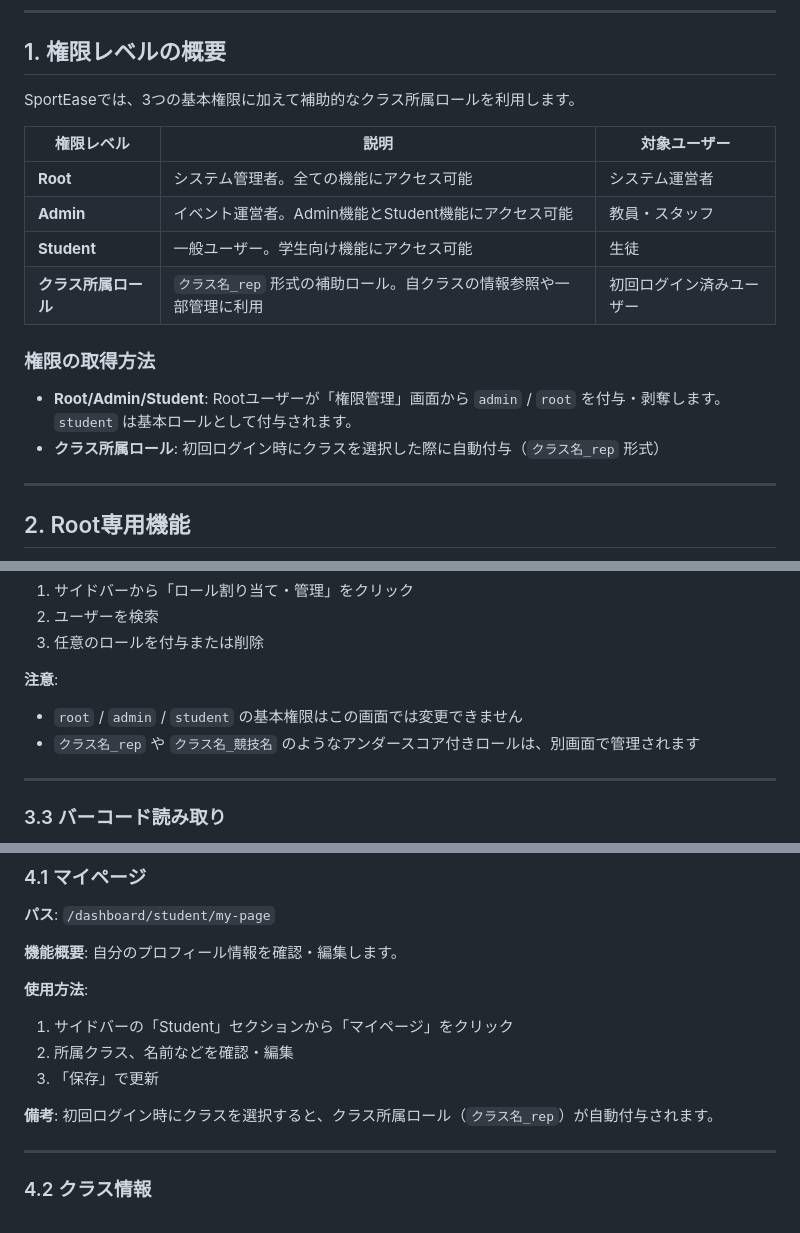
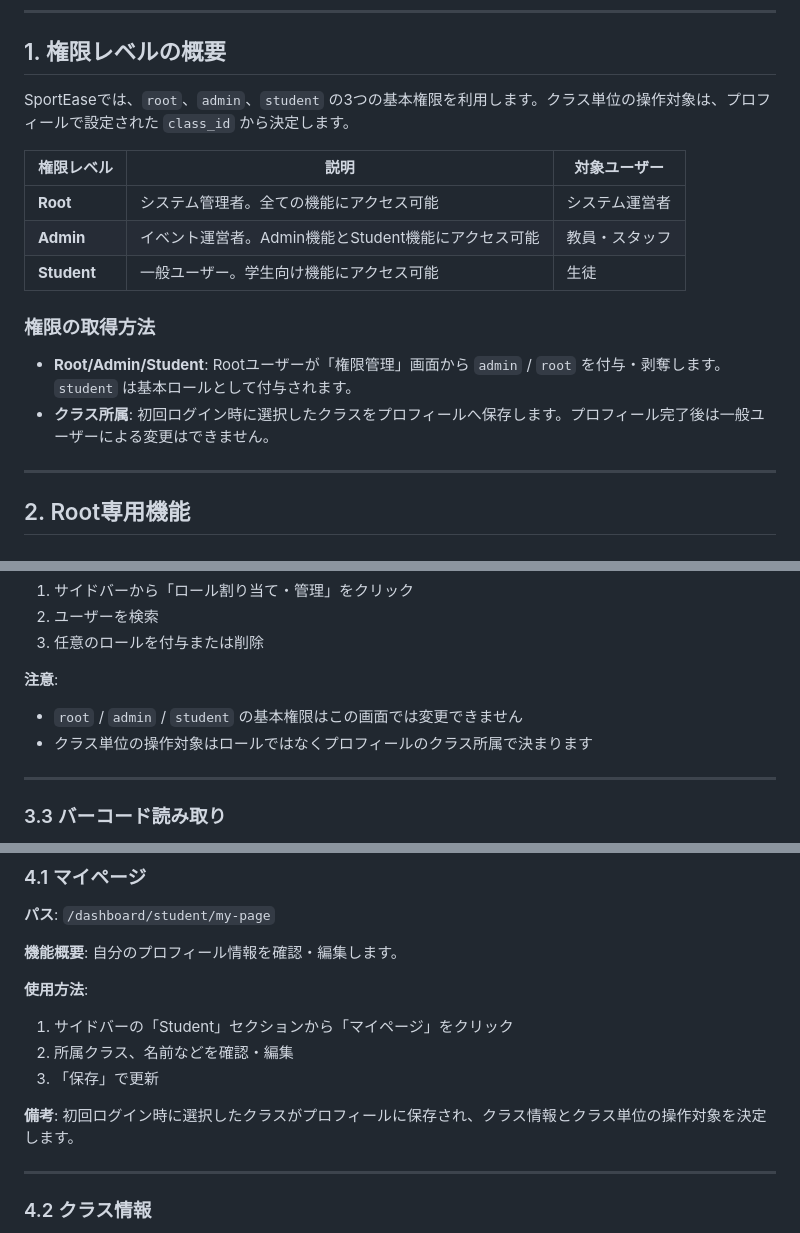
Before and after one commit to snct-SportEase/web, a Markdown page: docs/user_permission_guide.md, 3 parts joined by grey strips. Drawn GitHub-style.

```diff
--- a/docs/user_permission_guide.md
+++ b/docs/user_permission_guide.md
@@ -12,18 +12,17 @@
 
 ## 1. 権限レベルの概要
 
-SportEaseでは、3つの基本権限に加えて補助的なクラス所属ロールを利用します。
+SportEaseでは、`root`、`admin`、`student` の3つの基本権限を利用します。クラス単位の操作対象は、プロフィールで設定された `class_id` から決定します。
 
 | 権限レベル | 説明 | 対象ユーザー |
 |-----------|------|-------------|
 | **Root** | システム管理者。全ての機能にアクセス可能 | システム運営者 |
 | **Admin** | イベント運営者。Admin機能とStudent機能にアクセス可能 | 教員・スタッフ |
 | **Student** | 一般ユーザー。学生向け機能にアクセス可能 | 生徒 |
-| **クラス所属ロール** | `クラス名_rep` 形式の補助ロール。自クラスの情報参照や一部管理に利用 | 初回ログイン済みユーザー |
 
 ### 権限の取得方法
 - **Root/Admin/Student**: Rootユーザーが「権限管理」画面から `admin` / `root` を付与・剥奪します。`student` は基本ロールとして付与されます。
-- **クラス所属ロール**: 初回ログイン時にクラスを選択した際に自動付与（`クラス名_rep` 形式）
+- **クラス所属**: 初回ログイン時に選択したクラスをプロフィールへ保存します。プロフィール完了後は一般ユーザーによる変更はできません。
 
 ---
 
@@ -244,7 +243,7 @@ Admin権限以上のユーザーがアクセスできる機能です。
 
 **注意**:
 - `root` / `admin` / `student` の基本権限はこの画面では変更できません
-- `クラス名_rep` や `クラス名_競技名` のようなアンダースコア付きロールは、別画面で管理されます
+- クラス単位の操作対象はロールではなくプロフィールのクラス所属で決まります
 
 ---
 
@@ -358,7 +357,7 @@ Student権限以上の全ユーザーがアクセスできる機能です。
 2. 所属クラス、名前などを確認・編集
 3. 「保存」で更新
 
-**備考**: 初回ログイン時にクラスを選択すると、クラス所属ロール（`クラス名_rep`）が自動付与されます。
+**備考**: 初回ログイン時に選択したクラスがプロフィールに保存され、クラス情報とクラス単位の操作対象を決定します。
 
 ---
 
```
Also changed, not shown: other parts of docs/user_permission_guide.md (+35 -35 lines), docs/frontend_test_guidelines.md (+1 -1 lines), 1 other file.
